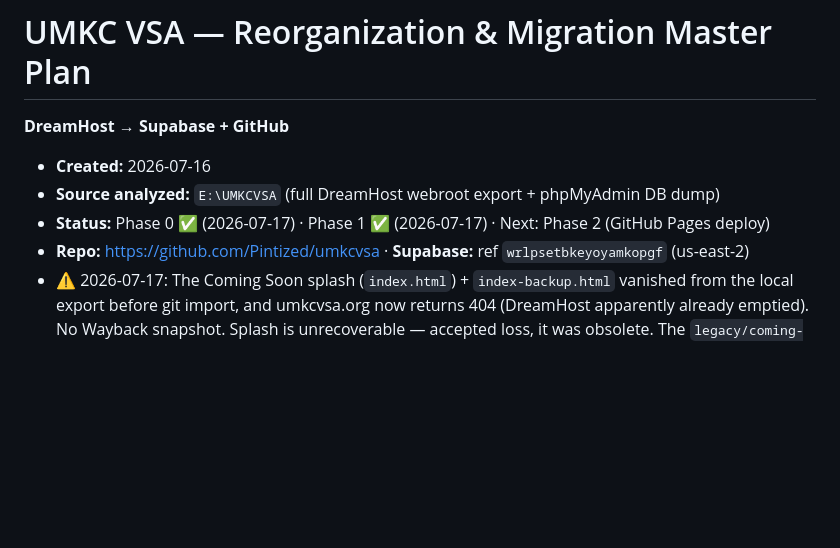
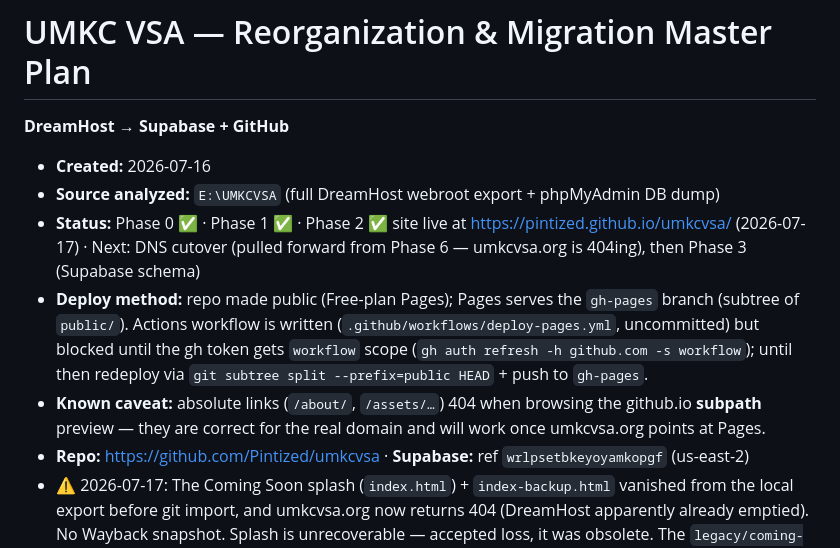
Before and after one commit to Pintized/umkcvsa, a Markdown page: docs/MIGRATION-PLAN.md, the part around the change. Drawn GitHub-style; blank space fills up the shorter version.

Commit message:
Sync migration plan: Phase 2 complete, site live on Pages
Co-Authored-By: Claude Fable 5 <noreply@anthropic.com>

```diff
--- a/docs/MIGRATION-PLAN.md
+++ b/docs/MIGRATION-PLAN.md
@@ -3,7 +3,9 @@
 
 - **Created:** 2026-07-16
 - **Source analyzed:** `E:\UMKCVSA` (full DreamHost webroot export + phpMyAdmin DB dump)
-- **Status:** Phase 0 ✅ (2026-07-17) · Phase 1 ✅ (2026-07-17) · Next: Phase 2 (GitHub Pages deploy)
+- **Status:** Phase 0 ✅ · Phase 1 ✅ · Phase 2 ✅ site live at https://pintized.github.io/umkcvsa/ (2026-07-17) · Next: DNS cutover (pulled forward from Phase 6 — umkcvsa.org is 404ing), then Phase 3 (Supabase schema)
+- **Deploy method:** repo made public (Free-plan Pages); Pages serves the `gh-pages` branch (subtree of `public/`). Actions workflow is written (`.github/workflows/deploy-pages.yml`, uncommitted) but blocked until the gh token gets `workflow` scope (`gh auth refresh -h github.com -s workflow`); until then redeploy via `git subtree split --prefix=public HEAD` + push to `gh-pages`.
+- **Known caveat:** absolute links (`/about/`, `/assets/…`) 404 when browsing the github.io **subpath** preview — they are correct for the real domain and will work once umkcvsa.org points at Pages.
 - **Repo:** https://github.com/Pintized/umkcvsa · **Supabase:** ref `wrlpsetbkeyoyamkopgf` (us-east-2)
 - ⚠️ 2026-07-17: The Coming Soon splash (`index.html`) + `index-backup.html` vanished from the local export before git import, and umkcvsa.org now returns 404 (DreamHost apparently already emptied). No Wayback snapshot. Splash is unrecoverable — accepted loss, it was obsolete. The `legacy/coming-soon/` folder keeps only the Apache htaccess for reference.
 
```
